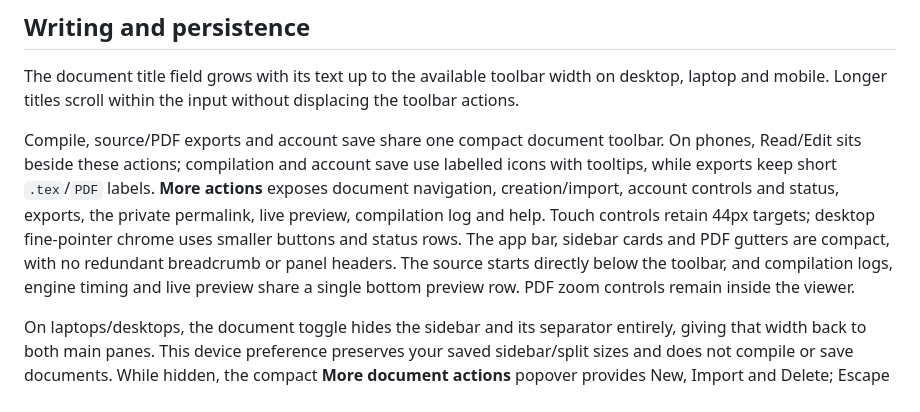
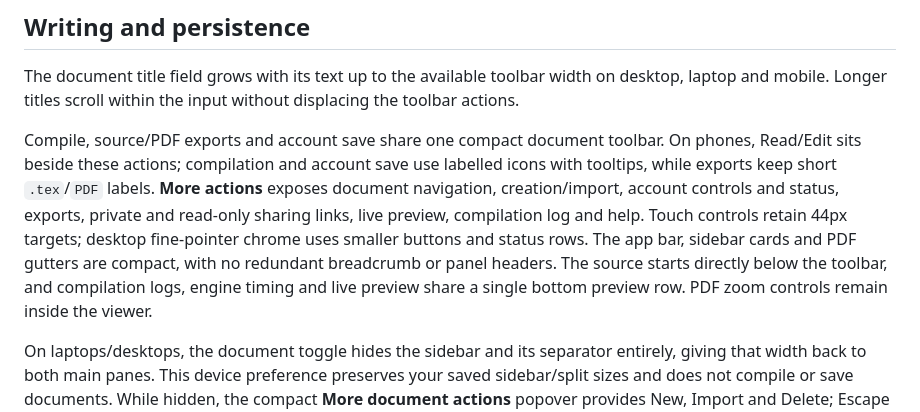
Before and after one commit to KhanhhNe/KhanhhNeLatex, a Markdown page: README.md, the part around one of its changes. Drawn GitHub-style.

Commit message:
Clarify mobile link actions
Co-authored-by: Copilot App <223556219+Copilot@users.noreply.github.com>

```diff
--- a/README.md
+++ b/README.md
@@ -32,7 +32,7 @@ Mobile regressions run Chromium and WebKit with the iPhone 13 Pro profile at 390
 
 The document title field grows with its text up to the available toolbar width on desktop, laptop and mobile. Longer titles scroll within the input without displacing the toolbar actions.
 
-Compile, source/PDF exports and account save share one compact document toolbar. On phones, Read/Edit sits beside these actions; compilation and account save use labelled icons with tooltips, while exports keep short `.tex`/`PDF` labels. **More actions** exposes document navigation, creation/import, account controls and status, exports, the private permalink, live preview, compilation log and help. Touch controls retain 44px targets; desktop fine-pointer chrome uses smaller buttons and status rows. The app bar, sidebar cards and PDF gutters are compact, with no redundant breadcrumb or panel headers. The source starts directly below the toolbar, and compilation logs, engine timing and live preview share a single bottom preview row. PDF zoom controls remain inside the viewer.
+Compile, source/PDF exports and account save share one compact document toolbar. On phones, Read/Edit sits beside these actions; compilation and account save use labelled icons with tooltips, while exports keep short `.tex`/`PDF` labels. **More actions** exposes document navigation, creation/import, account controls and status, exports, private and read-only sharing links, live preview, compilation log and help. Touch controls retain 44px targets; desktop fine-pointer chrome uses smaller buttons and status rows. The app bar, sidebar cards and PDF gutters are compact, with no redundant breadcrumb or panel headers. The source starts directly below the toolbar, and compilation logs, engine timing and live preview share a single bottom preview row. PDF zoom controls remain inside the viewer.
 
 On laptops/desktops, the document toggle hides the sidebar and its separator entirely, giving that width back to both main panes. This device preference preserves your saved sidebar/split sizes and does not compile or save documents. While hidden, the compact **More document actions** popover provides New, Import and Delete; Escape or a click outside dismisses it. Mobile retains its independent document drawer.
 
```
Also changed, not shown: other parts of README.md (+1 -1 lines).
